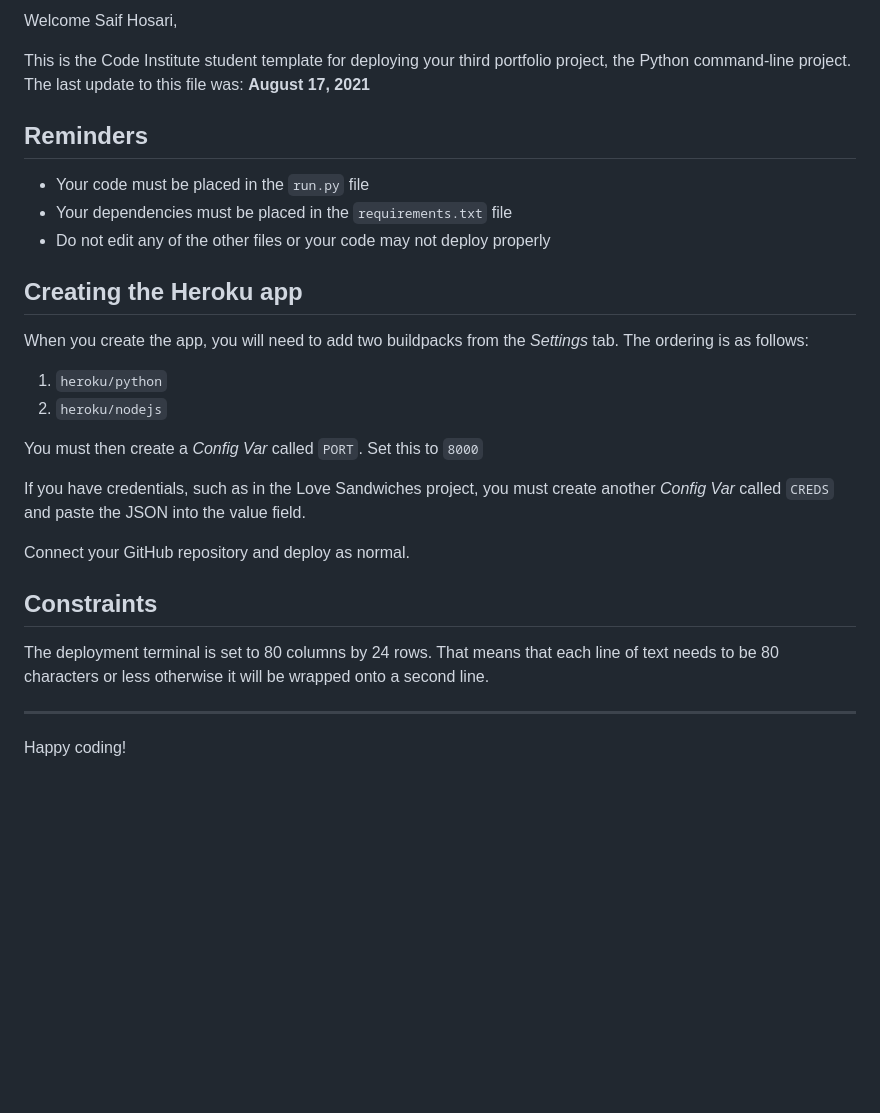
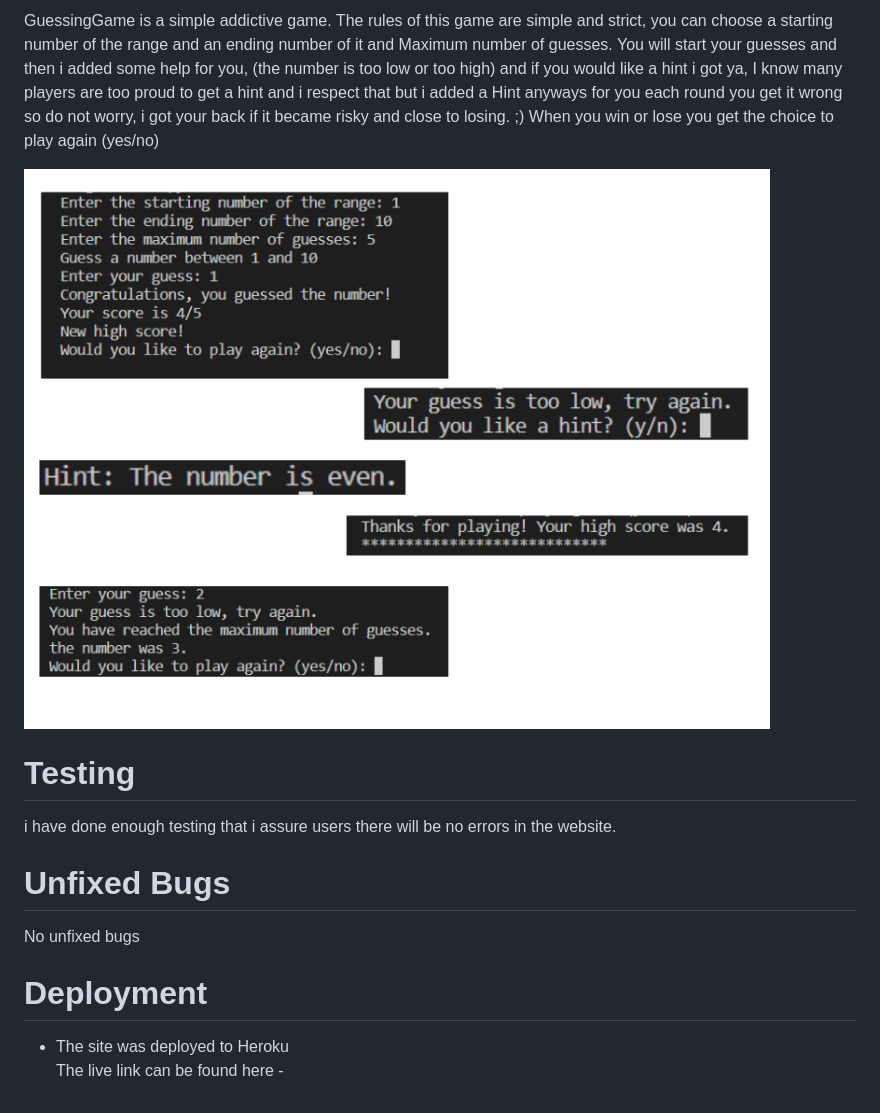
Before and after one commit to saifhosari/third-project-GuessingGame, a Markdown page: README.md, the part around the change printed below. GitHub-like rendering; pictures changed too: images/GuessingGame-mockup.png (added); blank space fills up the shorter version.

```diff
--- a/README.md
+++ b/README.md
@@ -2,30 +2,21 @@
 
-Welcome Saif Hosari,
+GuessingGame is a simple addictive game.
+The rules of this game are simple and strict, you can choose a starting number of the range and an ending number of it and Maximum number of guesses.
+You will start your guesses and then i added some help for you, (the number is too low or too high) and if you would like a hint i got ya,
+I know many players are too proud to get a hint and i respect that but i added a Hint anyways for you each round you get it wrong so do not worry, i got your back if it became risky and close to losing. ;)
+When you win or lose you get the choice to play again (yes/no)
 
-This is the Code Institute student template for deploying your third portfolio project, the Python command-line project. The last update to this file was: **August 17, 2021**
+![GuessingGame-mockup](/images/GuessingGame-mockup.png)
 
-## Reminders
+# Testing
 
-* Your code must be placed in the `run.py` file
-* Your dependencies must be placed in the `requirements.txt` file
-* Do not edit any of the other files or your code may not deploy properly
+i have done enough testing that i assure users there will be no errors in the website.
 
-## Creating the Heroku app
+# Unfixed Bugs
 
-When you create the app, you will need to add two buildpacks from the _Settings_ tab. The ordering is as follows:
+No unfixed bugs
 
-1. `heroku/python`
-2. `heroku/nodejs`
+# Deployment
 
-You must then create a _Config Var_ called `PORT`. Set this to `8000`
-
-If you have credentials, such as in the Love Sandwiches project, you must create another _Config Var_ called `CREDS` and paste the JSON into the value field.
-
-Connect your GitHub repository and deploy as normal.
-
-## Constraints
-
-The deployment terminal is set to 80 columns by 24 rows. That means that each line of text needs to be 80 characters or less otherwise it will be wrapped onto a second line.
-
------
-Happy coding!
+ * The site was deployed to Heroku <br/>
+ The live link can be found here -
```
Also changed, not shown: other parts of README.md (+1 -1 lines), 2 other files.
